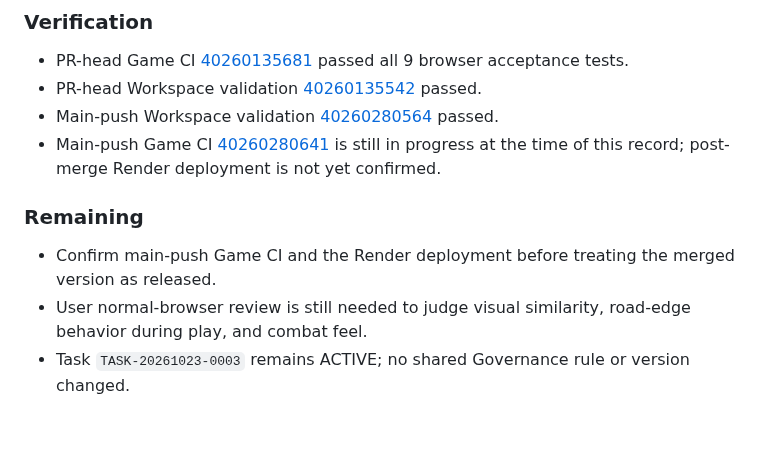
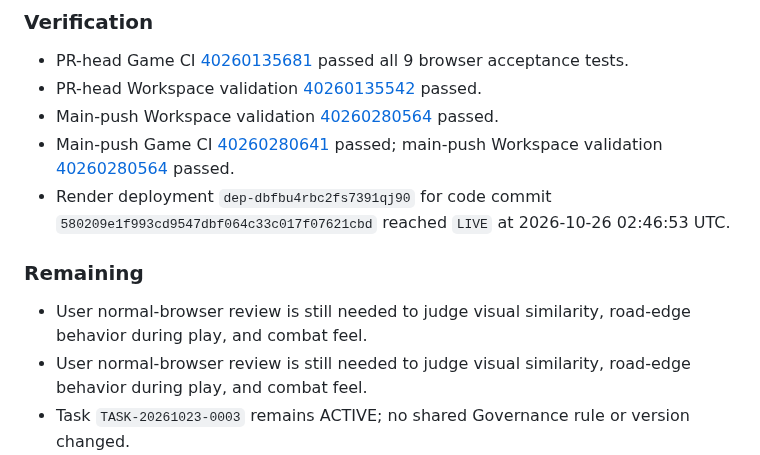
Before and after one commit to hjang12/ai-agent-cicd-system-by-gpt, a Markdown page: GOVERNANCE/docs/DEVELOPMENT_HISTORY.md, the part around the change. Rendered like a GitHub page; blank space fills up the shorter version.

Commit message:
Record confirmed Gatefront CI and live Render deployment

```diff
--- a/GOVERNANCE/docs/DEVELOPMENT_HISTORY.md
+++ b/GOVERNANCE/docs/DEVELOPMENT_HISTORY.md
@@ -12,10 +12,11 @@
 - PR-head Game CI [40260135681](https://github.com/hjang12/ai-agent-cicd-system-by-gpt/actions/runs/40260135681) passed all 9 browser acceptance tests.
 - PR-head Workspace validation [40260135542](https://github.com/hjang12/ai-agent-cicd-system-by-gpt/actions/runs/40260135542) passed.
 - Main-push Workspace validation [40260280564](https://github.com/hjang12/ai-agent-cicd-system-by-gpt/actions/runs/40260280564) passed.
-- Main-push Game CI [40260280641](https://github.com/hjang12/ai-agent-cicd-system-by-gpt/actions/runs/40260280641) is still in progress at the time of this record; post-merge Render deployment is not yet confirmed.
+- Main-push Game CI [40260280641](https://github.com/hjang12/ai-agent-cicd-system-by-gpt/actions/runs/40260280641) passed; main-push Workspace validation [40260280564](https://github.com/hjang12/ai-agent-cicd-system-by-gpt/actions/runs/40260280564) passed.
+- Render deployment `dep-dbfbu4rbc2fs7391qj90` for code commit `580209e1f993cd9547dbf064c33c017f07621cbd` reached `LIVE` at 2026-10-26 02:46:53 UTC.
 
 ### Remaining
-- Confirm main-push Game CI and the Render deployment before treating the merged version as released.
+- User normal-browser review is still needed to judge visual similarity, road-edge behavior during play, and combat feel.
 - User normal-browser review is still needed to judge visual similarity, road-edge behavior during play, and combat feel.
 - Task `TASK-20261023-0003` remains ACTIVE; no shared Governance rule or version changed.
 
```
